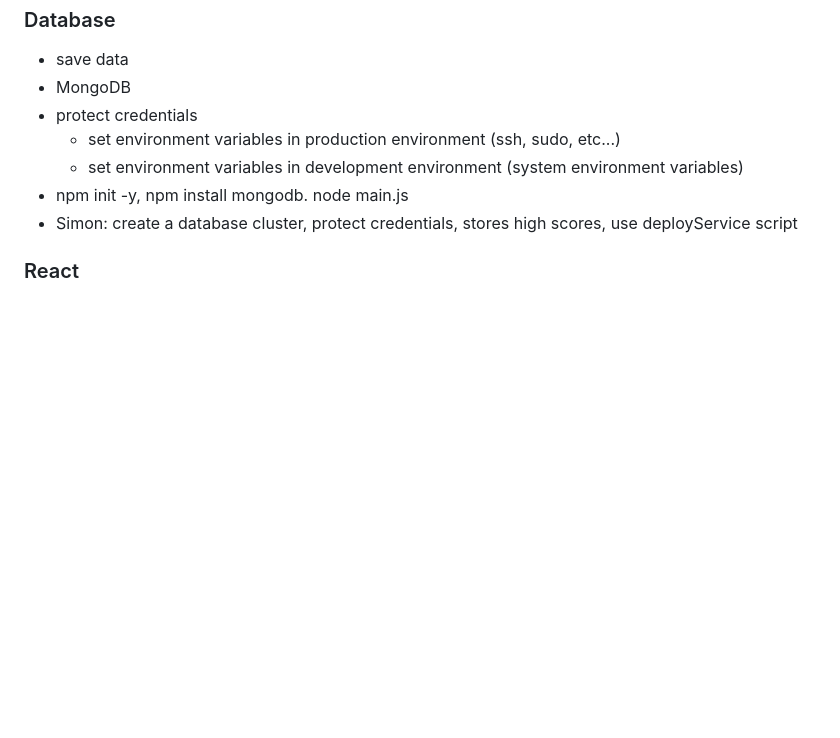
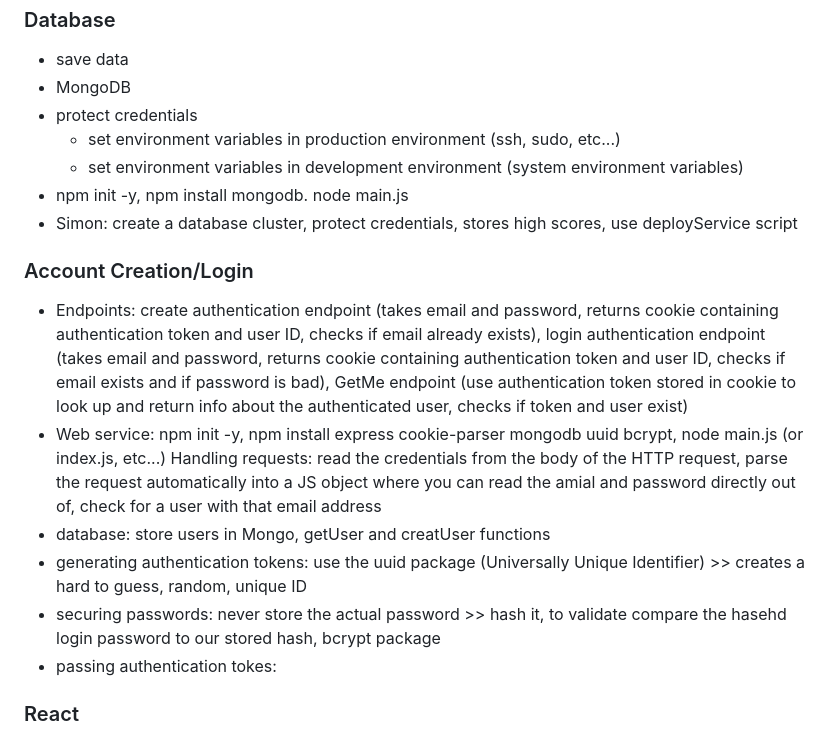
Before and after one commit to lylst3r/startup, a Markdown page: README.md, the part around the change. Rendered like a GitHub page; blank space fills up the shorter version.

```diff
--- a/README.md
+++ b/README.md
@@ -103,6 +103,15 @@ Have you ever been distracted while studying and wished there was a site that he
 - npm init -y, npm install mongodb. node main.js
 - Simon: create a database cluster, protect credentials, stores high scores, use deployService script
 
+### Account Creation/Login
+- Endpoints: create authentication endpoint (takes email and password, returns cookie containing authentication token and user ID, checks if email already exists), login authentication endpoint (takes email and password, returns cookie containing authentication token and user ID, checks if email exists and if password is bad), GetMe endpoint (use authentication token stored in cookie to look up and return info about the authenticated user, checks if token and user exist)
+- Web service: npm init -y, npm install express cookie-parser mongodb uuid bcrypt, node main.js (or index.js, etc...)
+Handling requests: read the credentials from the body of the HTTP request, parse the request automatically into a JS object where you can read the amial and password directly out of, check for a user with that email address
+- database: store users in Mongo, getUser and creatUser functions
+- generating authentication tokens: use the uuid package (Universally Unique Identifier) >> creates a hard to guess, random, unique ID
+- securing passwords: never store the actual password >> hash it, to validate compare the hasehd login password to our stored hash, bcrypt package
+- passing authentication tokes:
+
 ### React
 - components: modularize functionality, code reuse, generate user interface (render)
 - reactivity: making the UI react to changes in user input/data
```
